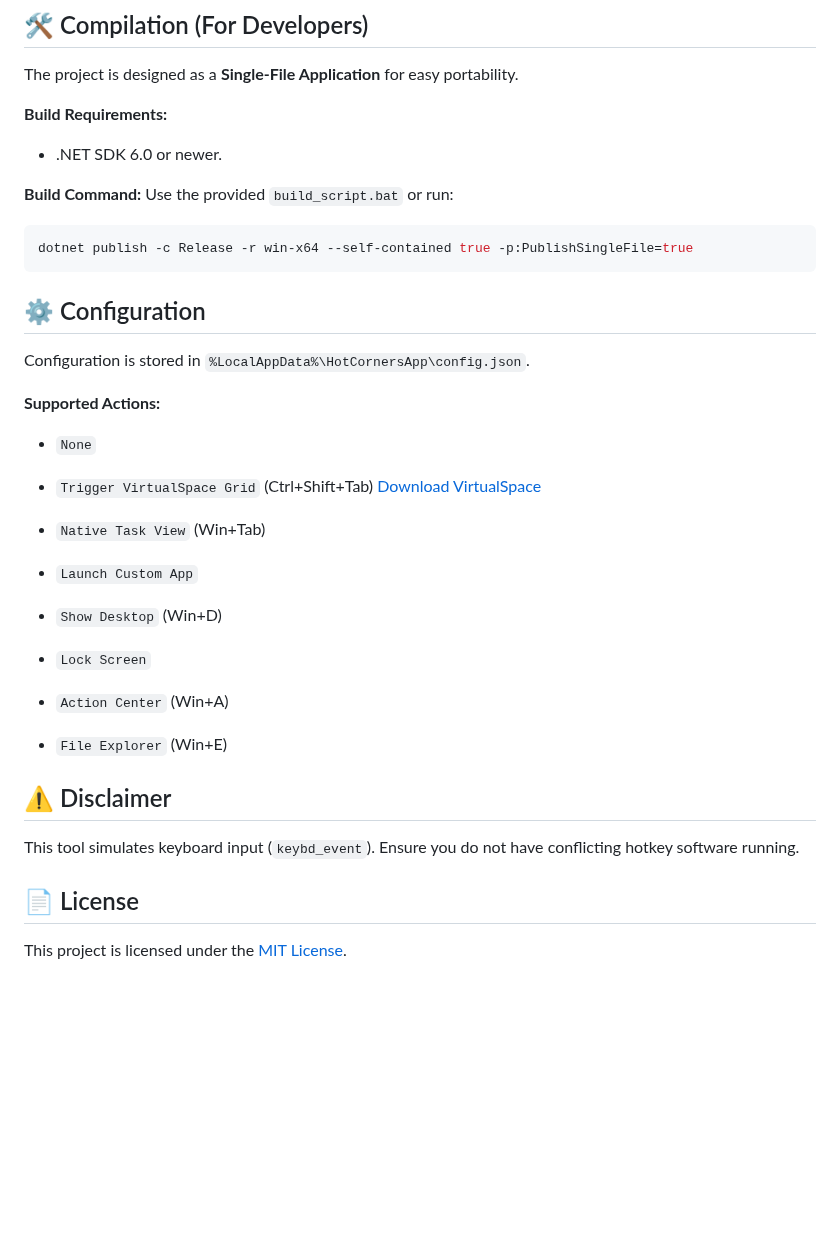
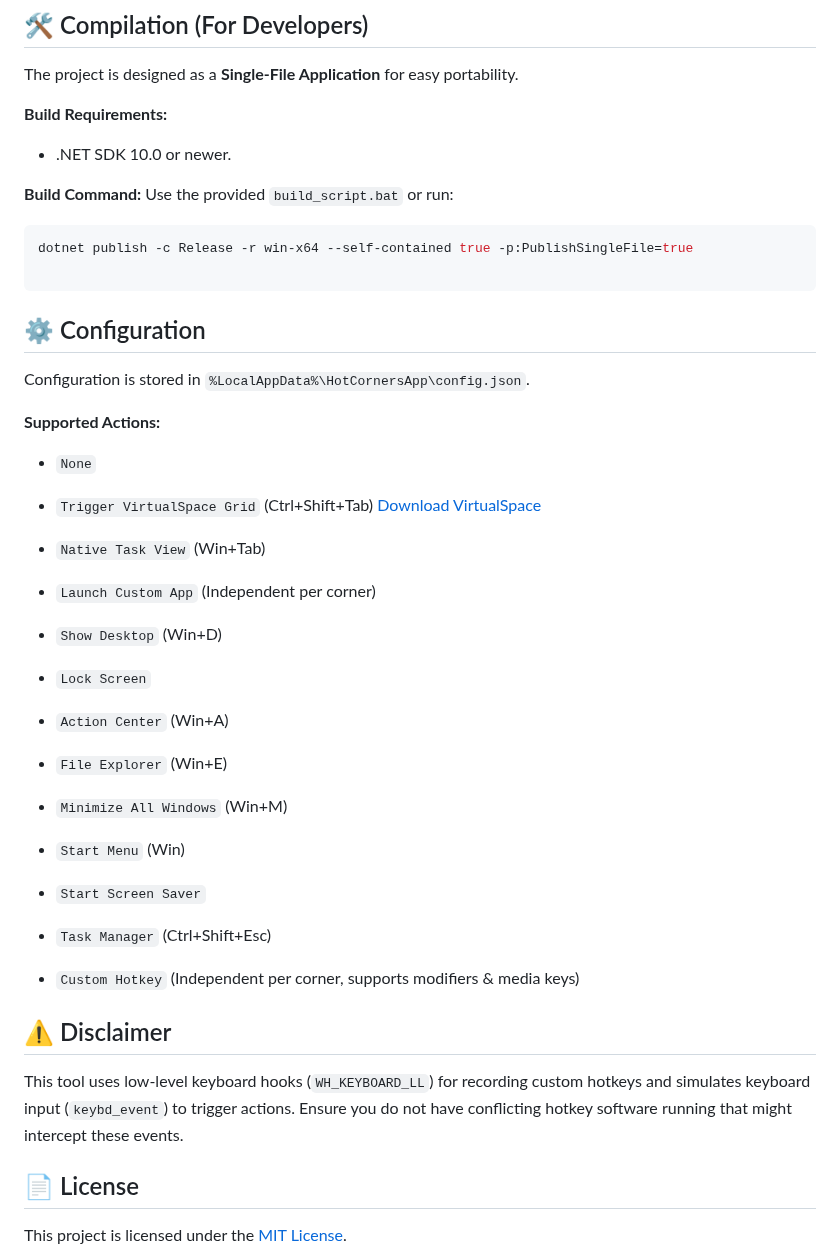
Before and after one commit to osmanonurkoc/HotCorners, a Markdown page: readme.md, the part around one of its changes. Rendered like a GitHub page; blank space fills up the shorter version.

````diff
--- a/readme.md
+++ b/readme.md
@@ -53,12 +52,13 @@ This tool runs quietly in the system tray and monitors your mouse cursor positio
 The project is designed as a **Single-File Application** for easy portability.
 
 **Build Requirements:**
-* .NET SDK 6.0 or newer.
+* .NET SDK 10.0 or newer.
 
 **Build Command:**
 Use the provided `build_script.bat` or run:
 ```bash
 dotnet publish -c Release -r win-x64 --self-contained true -p:PublishSingleFile=true
+
 ```
 
 ## ⚙️ Configuration
@@ -73,7 +73,7 @@ Configuration is stored in `%LocalAppData%\HotCornersApp\config.json`.
 
 -   `Native Task View` (Win+Tab)
 
--   `Launch Custom App`
+-   `Launch Custom App` (Independent per corner)
 
 -   `Show Desktop` (Win+D)
 
@@ -83,10 +83,20 @@ Configuration is stored in `%LocalAppData%\HotCornersApp\config.json`.
 
 -   `File Explorer` (Win+E)
 
+-   `Minimize All Windows` (Win+M)
+
+-   `Start Menu` (Win)
+
+-   `Start Screen Saver`
+
+-   `Task Manager` (Ctrl+Shift+Esc)
+
+-   `Custom Hotkey` (Independent per corner, supports modifiers & media keys)
+
 
 ## ⚠️ Disclaimer
 
-This tool simulates keyboard input (`keybd_event`). Ensure you do not have conflicting hotkey software running.
+This tool uses low-level keyboard hooks (`WH_KEYBOARD_LL`) for recording custom hotkeys and simulates keyboard input (`keybd_event`) to trigger actions. Ensure you do not have conflicting hotkey software running that might intercept these events.
 
 ## 📄 License
 
````
Also changed, not shown: other parts of readme.md (+7 -8 lines), images/screenshot1.png, images/screenshot2.png.
